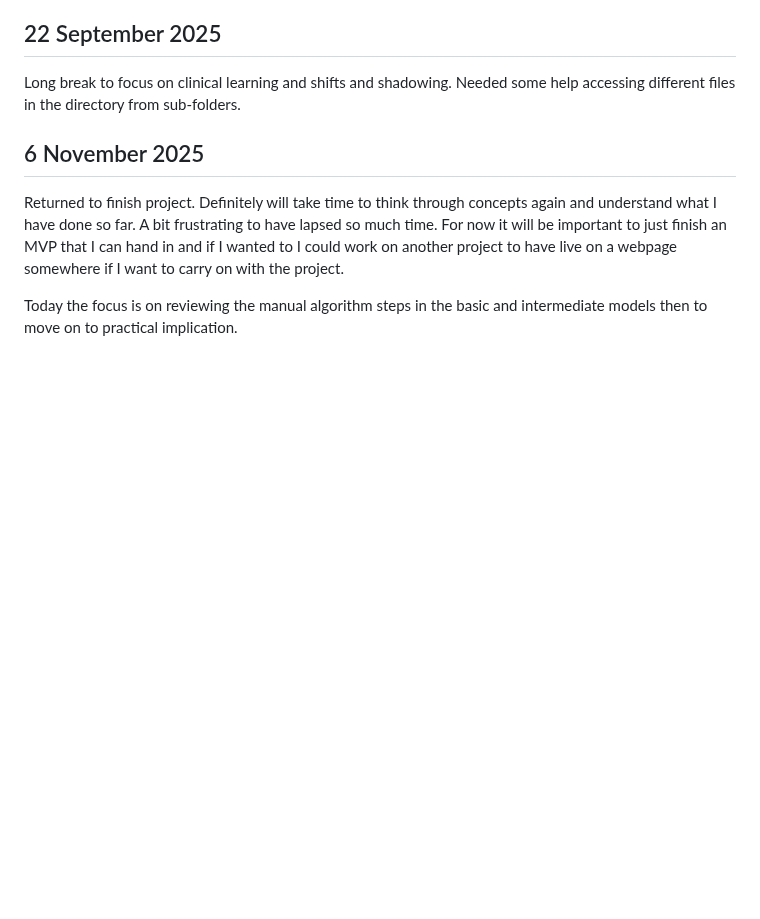
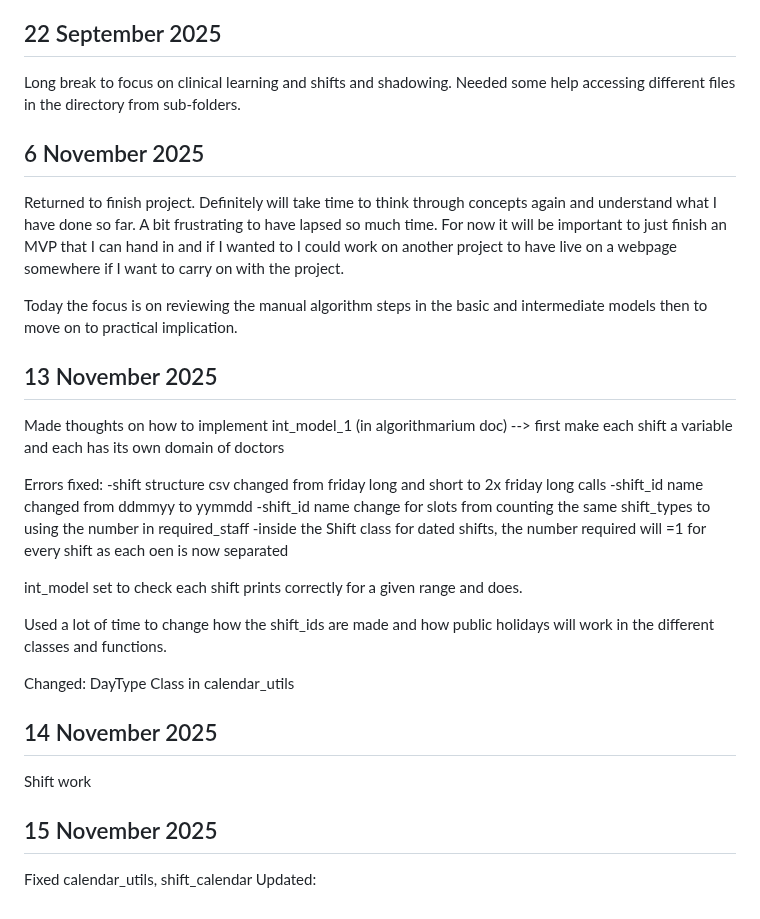
Before and after one commit to Fire-Ferret44/cs50-final, a Markdown page: docs/thought-journal.md, the part around the change. GitHub-like rendering; blank space fills up the shorter version.

Commit message:
Add thoughts

```diff
--- a/docs/thought-journal.md
+++ b/docs/thought-journal.md
@@ -419,3 +419,29 @@ Long break to focus on clinical learning and shifts and shadowing. Needed some h
 Returned to finish project. Definitely will take time to think through concepts again and understand what I have done so far. A bit frustrating to have lapsed so much time. For now it will be important to just finish an MVP that I can hand in and if I wanted to I could work on another project to have live on a webpage somewhere if I want to carry on with the project.
 
 Today the focus is on reviewing the manual algorithm steps in the basic and intermediate models then to move on to practical implication.
+
+## 13 November 2025
+
+Made thoughts on how to implement int_model_1 (in algorithmarium doc)
+--> first make each shift a variable and each has its own domain of doctors
+
+Errors fixed:
+-shift structure csv changed from friday long and short to 2x friday long calls
+-shift_id name changed from ddmmyy to yymmdd
+-shift_id name change for slots from counting the same shift_types to using the number in required_staff
+-inside the Shift class for dated shifts, the number required will =1 for every shift as each oen is now separated
+
+int_model set to check each shift prints correctly for a given range and does.
+
+Used a lot of time to change how the shift_ids are made and how public holidays will work in the different classes and functions.
+
+Changed: DayType Class in calendar_utils
+
+## 14 November 2025
+
+Shift work
+
+## 15 November 2025
+
+Fixed calendar_utils, shift_calendar
+Updated:
```
